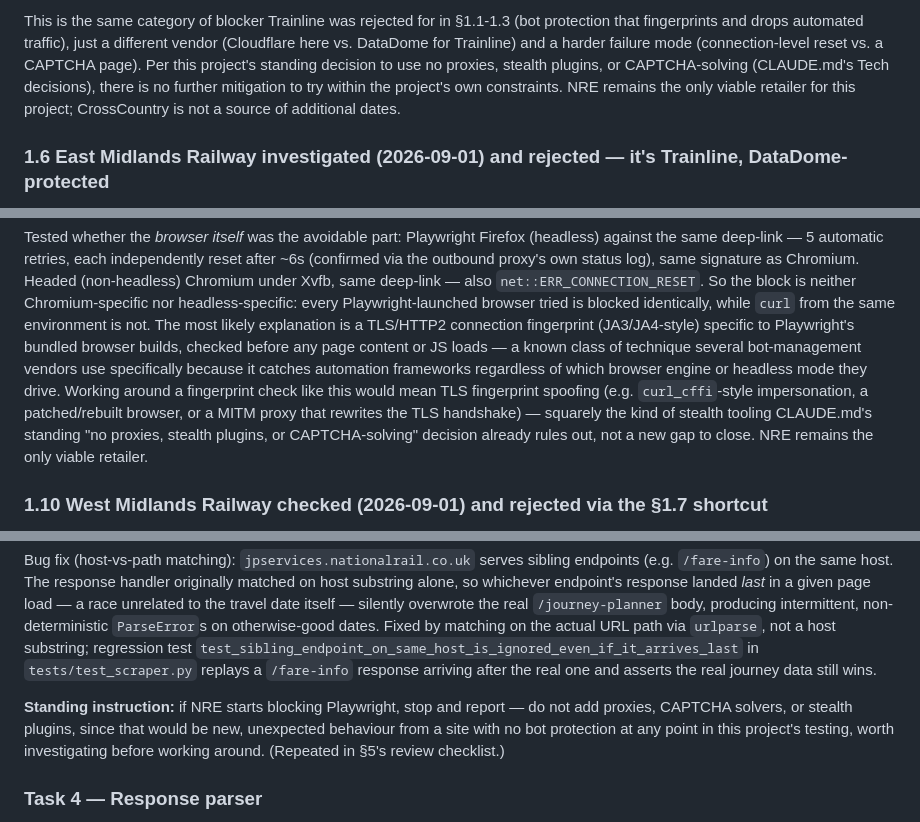
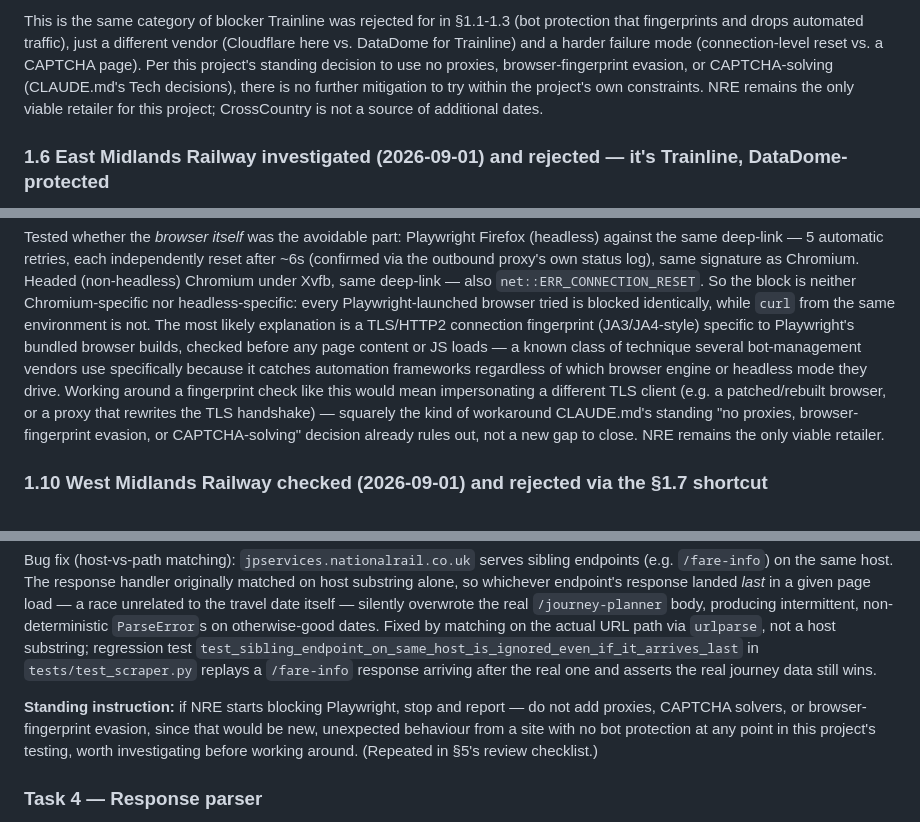
Before and after one commit to rosjo99/Train-prices, a Markdown page: docs/plans/001-train-price-alert.md, 3 parts joined by grey strips. Rendered like a GitHub page.

Commit message:
Remove spoofing/stealth-tooling wording from docs
Rephrase the TLS-fingerprint-evasion references in CLAUDE.md and the
001 plan without using "spoof" or "stealth" — the standing decision
they describe (no proxies, no browser-fingerprint evasion, no
CAPTCHA-solving) is unchanged.

```diff
--- a/docs/plans/001-train-price-alert.md
+++ b/docs/plans/001-train-price-alert.md
@@ -183,7 +183,7 @@ This is the same category of blocker Trainline was rejected for in
 traffic), just a different vendor (Cloudflare here vs. DataDome for
 Trainline) and a harder failure mode (connection-level reset vs. a
 CAPTCHA page). Per this project's standing decision to use no proxies,
-stealth plugins, or CAPTCHA-solving (CLAUDE.md's Tech decisions), there
+browser-fingerprint evasion, or CAPTCHA-solving (CLAUDE.md's Tech decisions), there
 is no further mitigation to try within the project's own constraints.
 NRE remains the only viable retailer for this project; CrossCountry is
 not a source of additional dates.
@@ -332,13 +332,12 @@ Playwright's bundled browser builds, checked before any page content
 or JS loads — a known class of technique several bot-management
 vendors use specifically because it catches automation frameworks
 regardless of which browser engine or headless mode they drive.
-Working around a fingerprint check like this would mean TLS
-fingerprint spoofing (e.g. `curl_cffi`-style impersonation, a
-patched/rebuilt browser, or a MITM proxy that rewrites the TLS
-handshake) — squarely the kind of stealth tooling CLAUDE.md's standing
-"no proxies, stealth plugins, or CAPTCHA-solving" decision already
-rules out, not a new gap to close. NRE remains the only viable
-retailer.
+Working around a fingerprint check like this would mean impersonating
+a different TLS client (e.g. a patched/rebuilt browser, or a proxy
+that rewrites the TLS handshake) — squarely the kind of workaround
+CLAUDE.md's standing "no proxies, browser-fingerprint evasion, or
+CAPTCHA-solving" decision already rules out, not a new gap to close.
+NRE remains the only viable retailer.
 
 ### 1.10 West Midlands Railway checked (2026-09-01) and rejected via the §1.7 shortcut
 
@@ -640,7 +639,7 @@ in `tests/test_scraper.py` replays a `/fare-info` response arriving after
 the real one and asserts the real journey data still wins.
 
 **Standing instruction:** if NRE starts blocking Playwright, stop and
-report — do not add proxies, CAPTCHA solvers, or stealth plugins, since
+report — do not add proxies, CAPTCHA solvers, or browser-fingerprint evasion, since
 that would be new, unexpected behaviour from a site with no bot
 protection at any point in this project's testing, worth investigating
 before working around. (Repeated in §5's review checklist.)
```
Also changed, not shown: other parts of docs/plans/001-train-price-alert.md (+1 -1 lines), CLAUDE.md (+2 -2 lines).
